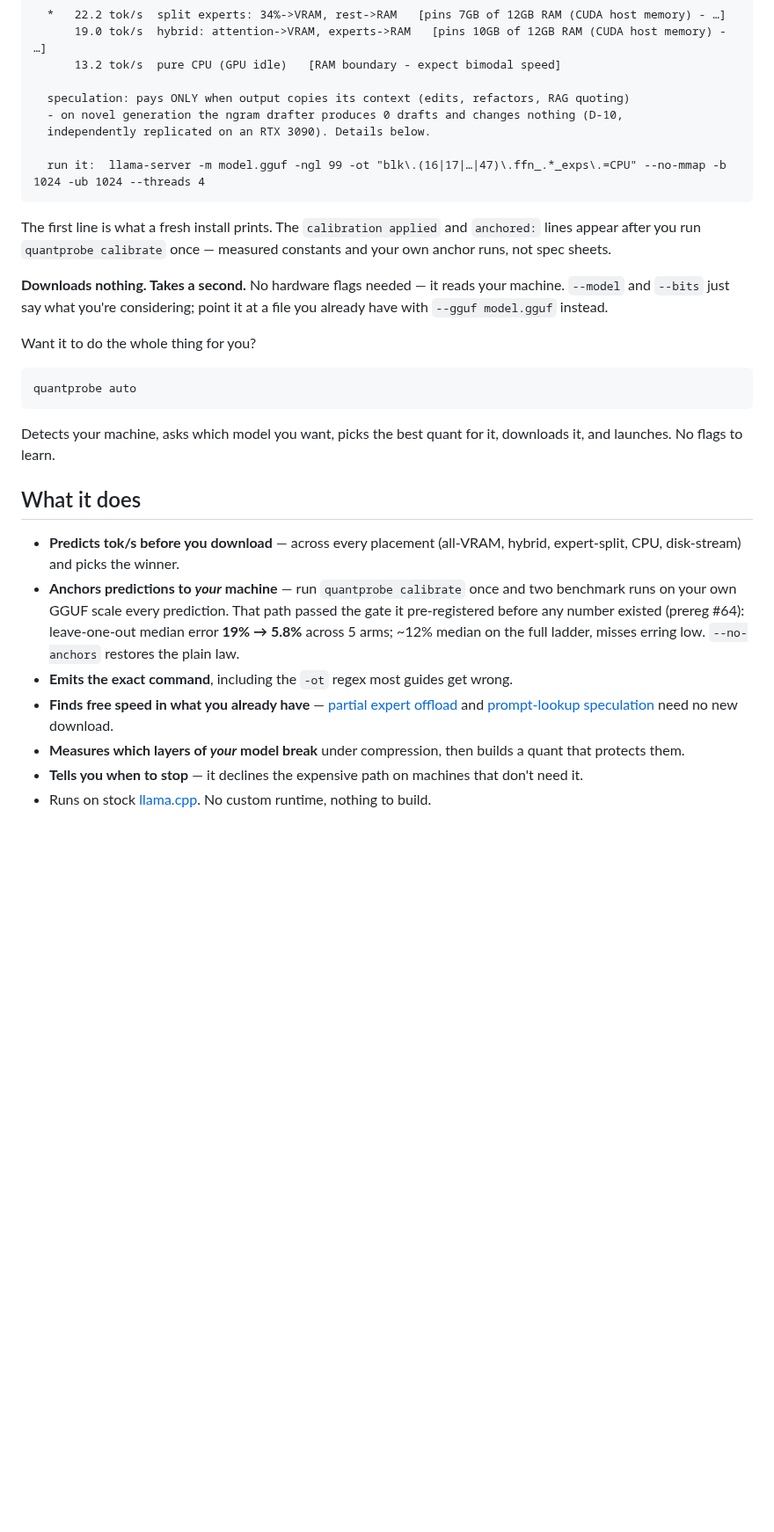
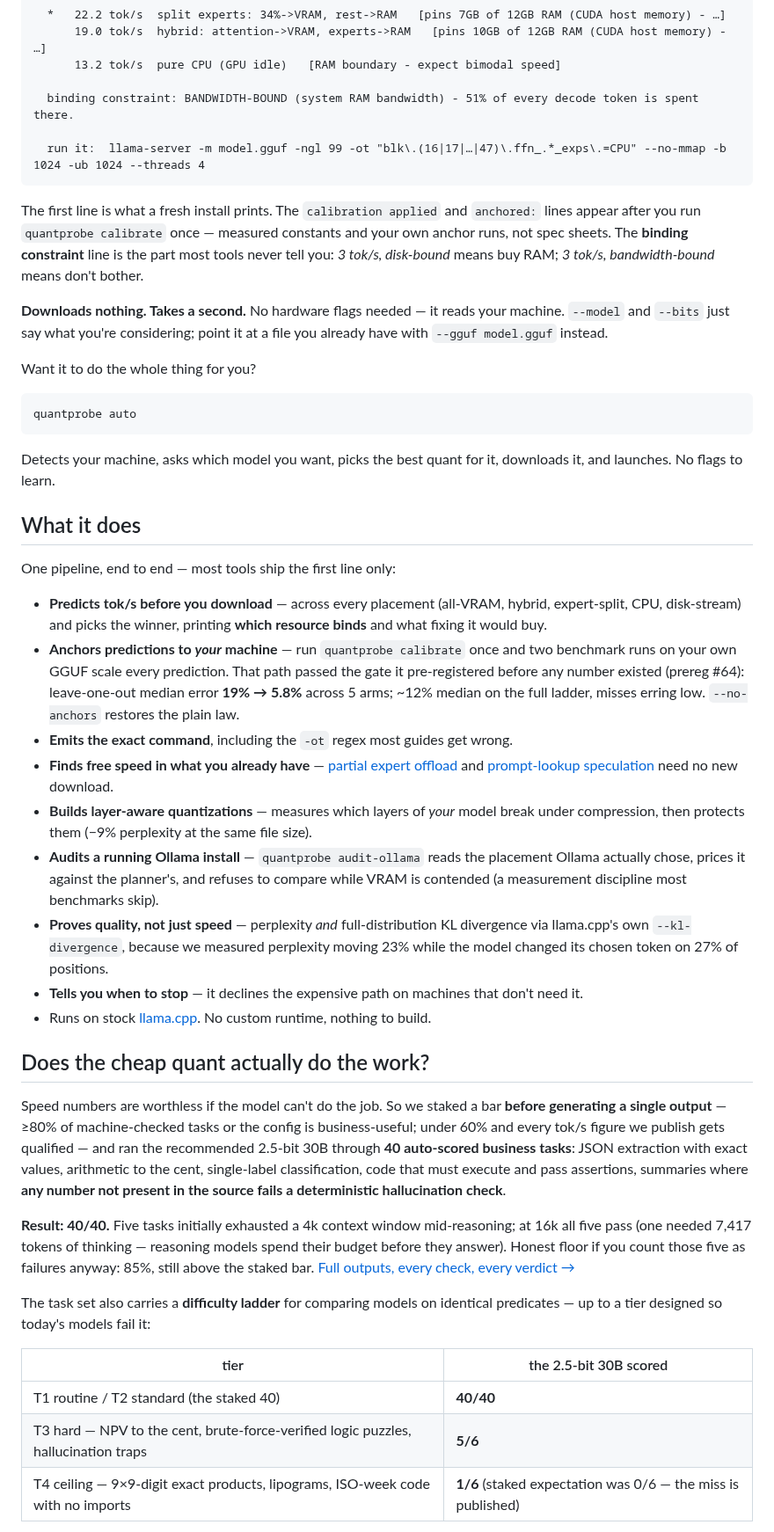
Before and after one commit to FedericoTs/quantprobe, a Markdown page: README.md, the part around one of its changes. Shown at 88% size. GitHub-like rendering; blank space fills up the shorter version.

````diff
--- a/README.md
+++ b/README.md
@@ -31,14 +33,12 @@ quantprobe plan - Qwen3-30B-A3B @ 2.5-bit on THIS machine [auto-detected]
       19.0 tok/s  hybrid: attention->VRAM, experts->RAM   [pins 10GB of 12GB RAM (CUDA host memory) - …]
       13.2 tok/s  pure CPU (GPU idle)   [RAM boundary - expect bimodal speed]
 
-  speculation: pays ONLY when output copies its context (edits, refactors, RAG quoting)
-  - on novel generation the ngram drafter produces 0 drafts and changes nothing (D-10,
-  independently replicated on an RTX 3090). Details below.
+  binding constraint: BANDWIDTH-BOUND (system RAM bandwidth) - 51% of every decode token is spent there.
 
   run it:  llama-server -m model.gguf -ngl 99 -ot "blk\.(16|17|…|47)\.ffn_.*_exps\.=CPU" --no-mmap -b 1024 -ub 1024 --threads 4
 ```
 
-The first line is what a fresh install prints. The `calibration applied` and `anchored:` lines appear after you run `quantprobe calibrate` once — measured constants and your own anchor runs, not spec sheets.
+The first line is what a fresh install prints. The `calibration applied` and `anchored:` lines appear after you run `quantprobe calibrate` once — measured constants and your own anchor runs, not spec sheets. The **binding constraint** line is the part most tools never tell you: *3 tok/s, disk-bound* means buy RAM; *3 tok/s, bandwidth-bound* means don't bother.
 
 **Downloads nothing. Takes a second.** No hardware flags needed — it reads your machine. `--model` and `--bits` just say what you're considering; point it at a file you already have with `--gguf model.gguf` instead.
 
@@ -52,10 +52,29 @@ Detects your machine, asks which model you want, picks the best quant for it, do
 
 ## What it does
 
-- **Predicts tok/s before you download** — across every placement (all-VRAM, hybrid, expert-split, CPU, disk-stream) and picks the winner.
+One pipeline, end to end — most tools ship the first line only:
+
+- **Predicts tok/s before you download** — across every placement (all-VRAM, hybrid, expert-split, CPU, disk-stream) and picks the winner, printing **which resource binds** and what fixing it would buy.
 - **Anchors predictions to *your* machine** — run `quantprobe calibrate` once and two benchmark runs on your own GGUF scale every prediction. That path passed the gate it pre-registered before any number existed (prereg #64): leave-one-out median error **19% → 5.8%** across 5 arms; ~12% median on the full ladder, misses erring low. `--no-anchors` restores the plain law.
 - **Emits the exact command**, including the `-ot` regex most guides get wrong.
 - **Finds free speed in what you already have** — [partial expert offload](#free-speed-you-probably-already-have) and [prompt-lookup speculation](#free-speed-part-two-if-you-write-code) need no new download.
-- **Measures which layers of *your* model break** under compression, then builds a quant that protects them.
+- **Builds layer-aware quantizations** — measures which layers of *your* model break under compression, then protects them (−9% perplexity at the same file size).
+- **Audits a running Ollama install** — `quantprobe audit-ollama` reads the placement Ollama actually chose, prices it against the planner's, and refuses to compare while VRAM is contended (a measurement discipline most benchmarks skip).
+- **Proves quality, not just speed** — perplexity *and* full-distribution KL divergence via llama.cpp's own `--kl-divergence`, because we measured perplexity moving 23% while the model changed its chosen token on 27% of positions.
 - **Tells you when to stop** — it declines the expensive path on machines that don't need it.
 - Runs on stock [llama.cpp](https://github.com/ggml-org/llama.cpp). No custom runtime, nothing to build.
+
+## Does the cheap quant actually do the work?
+
+Speed numbers are worthless if the model can't do the job. So we staked a bar **before generating a single output** — ≥80% of machine-checked tasks or the config is business-useful; under 60% and every tok/s figure we publish gets qualified — and ran the recommended 2.5-bit 30B through **40 auto-scored business tasks**: JSON extraction with exact values, arithmetic to the cent, single-label classification, code that must execute and pass assertions, summaries where **any number not present in the source fails a deterministic hallucination check**.
+
+**Result: 40/40.** Five tasks initially exhausted a 4k context window mid-reasoning; at 16k all five pass (one needed 7,417 tokens of thinking — reasoning models spend their budget before they answer). Honest floor if you count those five as failures anyway: 85%, still above the staked bar. [Full outputs, every check, every verdict →](weights/data/bt_20260803_2228_qwen30b_q2k.json)
+
+The task set also carries a **difficulty ladder** for comparing models on identical predicates — up to a tier designed so today's models fail it:
+
+| tier | the 2.5-bit 30B scored |
+|---|---|
+| T1 routine / T2 standard (the staked 40) | **40/40** |
+| T3 hard — NPV to the cent, brute-force-verified logic puzzles, hallucination traps | **5/6** |
+| T4 ceiling — 9×9-digit exact products, lipograms, ISO-week code with no imports | **1/6** (staked expectation was 0/6 — the miss is published) |
+
````
Also changed, not shown: other parts of README.md (+31 -11 lines).
